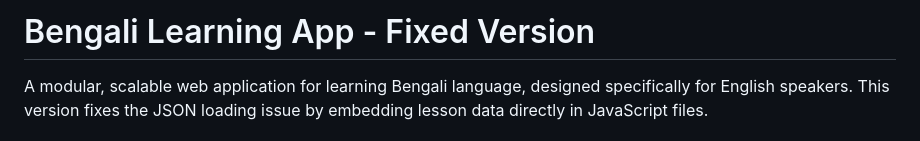
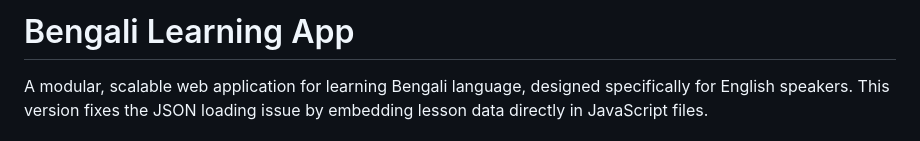
Before and after one commit to SwarnadeepSeth/Learn_Bengali, a Markdown page: README.md, the part around the change. Rendered like a GitHub page.

```diff
--- a/README.md
+++ b/README.md
@@ -1,4 +1,4 @@
-# Bengali Learning App - Fixed Version
+# Bengali Learning App
 
 A modular, scalable web application for learning Bengali language, designed specifically for English speakers. This version fixes the JSON loading issue by embedding lesson data directly in JavaScript files.
 
```
